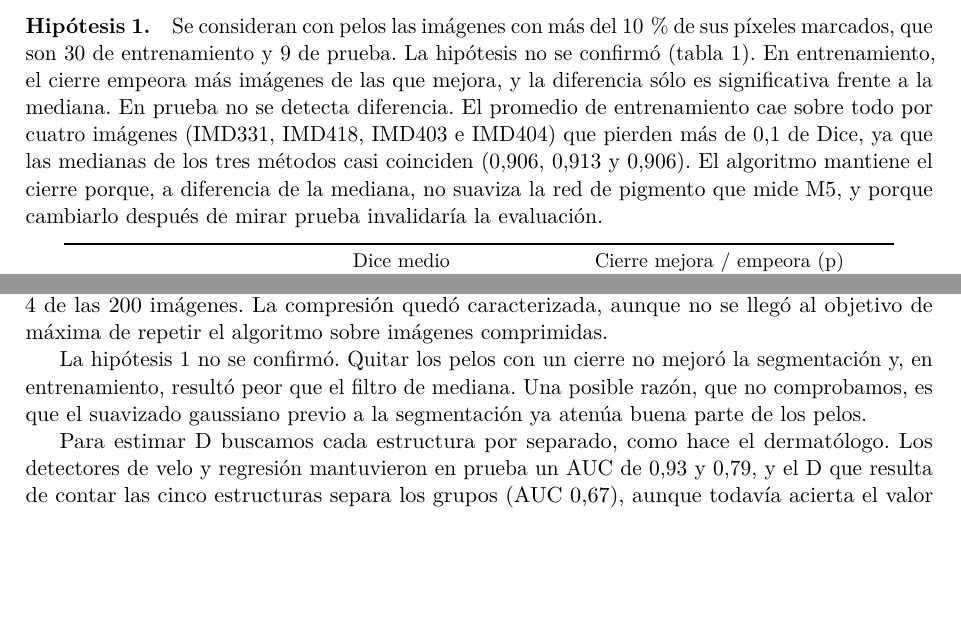
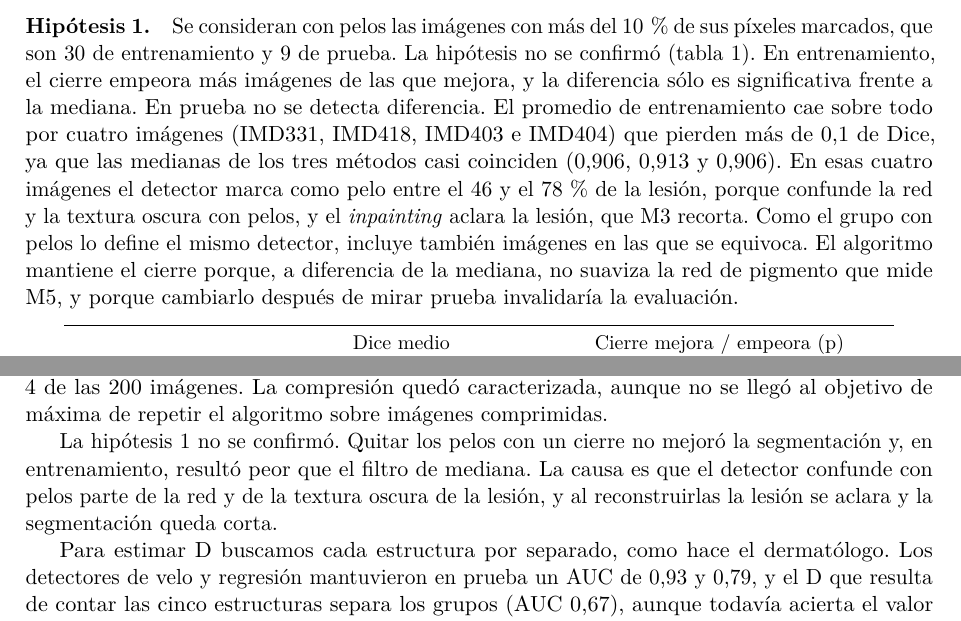
Before and after one commit to facortega/PSIB2026Q2-TPI-Grupo02-CassanoNieto-DElia-Ortega, a LaTeX paper (informe/informe.tex, which reads informe/secciones/03_resultados.tex, informe/secciones/04_conclusiones.tex): two parts of pages 9 and 12 of 18, joined at a grey line, cut so that both start at the same text, the shorter picture padded with empty space. Compiled offline with pdfLaTeX.

Commit message:
corregí la hipótesis 1, que quedaba desactualizada en M1, agregué una figura a modo de demostración en M7 y completé el análisis, y lo agregué al informe

```diff
--- a/informe/secciones/03_resultados.tex
+++ b/informe/secciones/03_resultados.tex
@@ -10,7 +10,7 @@
 
 
 
-\paragraph{Hipótesis 1.} Se consideran con pelos las imágenes con más del 10\,\% de sus píxeles marcados, que son 30 de entrenamiento y 9 de prueba. La hipótesis no se confirmó (tabla~\ref{tab:h1}). En entrenamiento, el cierre empeora más imágenes de las que mejora, y la diferencia sólo es significativa frente a la mediana. En prueba no se detecta diferencia. El promedio de entrenamiento cae sobre todo por cuatro imágenes (IMD331, IMD418, IMD403 e IMD404) que pierden más de 0,1 de Dice, ya que las medianas de los tres métodos casi coinciden (0,906, 0,913 y 0,906). El algoritmo mantiene el cierre porque, a diferencia de la mediana, no suaviza la red de pigmento que mide M5, y porque cambiarlo después de mirar prueba invalidaría la evaluación.
+\paragraph{Hipótesis 1.} Se consideran con pelos las imágenes con más del 10\,\% de sus píxeles marcados, que son 30 de entrenamiento y 9 de prueba. La hipótesis no se confirmó (tabla~\ref{tab:h1}). En entrenamiento, el cierre empeora más imágenes de las que mejora, y la diferencia sólo es significativa frente a la mediana. En prueba no se detecta diferencia. El promedio de entrenamiento cae sobre todo por cuatro imágenes (IMD331, IMD418, IMD403 e IMD404) que pierden más de 0,1 de Dice, ya que las medianas de los tres métodos casi coinciden (0,906, 0,913 y 0,906). En esas cuatro imágenes el detector marca como pelo entre el 46 y el 78\,\% de la lesión, porque confunde la red y la textura oscura con pelos, y el \emph{inpainting} aclara la lesión, que M3 recorta. Como el grupo con pelos lo define el mismo detector, incluye también imágenes en las que se equivoca. El algoritmo mantiene el cierre porque, a diferencia de la mediana, no suaviza la red de pigmento que mide M5, y porque cambiarlo después de mirar prueba invalidaría la evaluación.
 
 \begin{table}[!htb]
   \centering\small
--- a/informe/secciones/04_conclusiones.tex
+++ b/informe/secciones/04_conclusiones.tex
@@ -3,7 +3,7 @@
 
 La segmentación cumplió su objetivo, con un Dice medio de 0,916 en prueba y fallas en sólo 4 de las 200 imágenes. La compresión quedó caracterizada, aunque no se llegó al objetivo de máxima de repetir el algoritmo sobre imágenes comprimidas.
 
-La hipótesis 1 no se confirmó. Quitar los pelos con un cierre no mejoró la segmentación y, en entrenamiento, resultó peor que el filtro de mediana. Una posible razón, que no comprobamos, es que el suavizado gaussiano previo a la segmentación ya atenúa buena parte de los pelos.
+La hipótesis 1 no se confirmó. Quitar los pelos con un cierre no mejoró la segmentación y, en entrenamiento, resultó peor que el filtro de mediana. La causa es que el detector confunde con pelos parte de la red y de la textura oscura de la lesión, y al reconstruirlas la lesión se aclara y la segmentación queda corta.
 
 Para estimar D buscamos cada estructura por separado, como hace el dermatólogo. Los detectores de velo y regresión mantuvieron en prueba un AUC de 0,93 y 0,79, y el D que resulta de contar las cinco estructuras separa los grupos (AUC 0,67), aunque todavía acierta el valor exacto en pocas imágenes. Mirar la lesión por zonas también aportó, porque la saturación de periferia menos centro se mantuvo en un AUC de 0,71, pero con 60 imágenes el intervalo es ancho y no alcanza para distinguirla del brillo de la lesión ni para afirmar que mejore a D.
 
```
Also changed, not shown: informe/secciones/04_conclusiones.tex (2 more changed lines), 3 other files.
